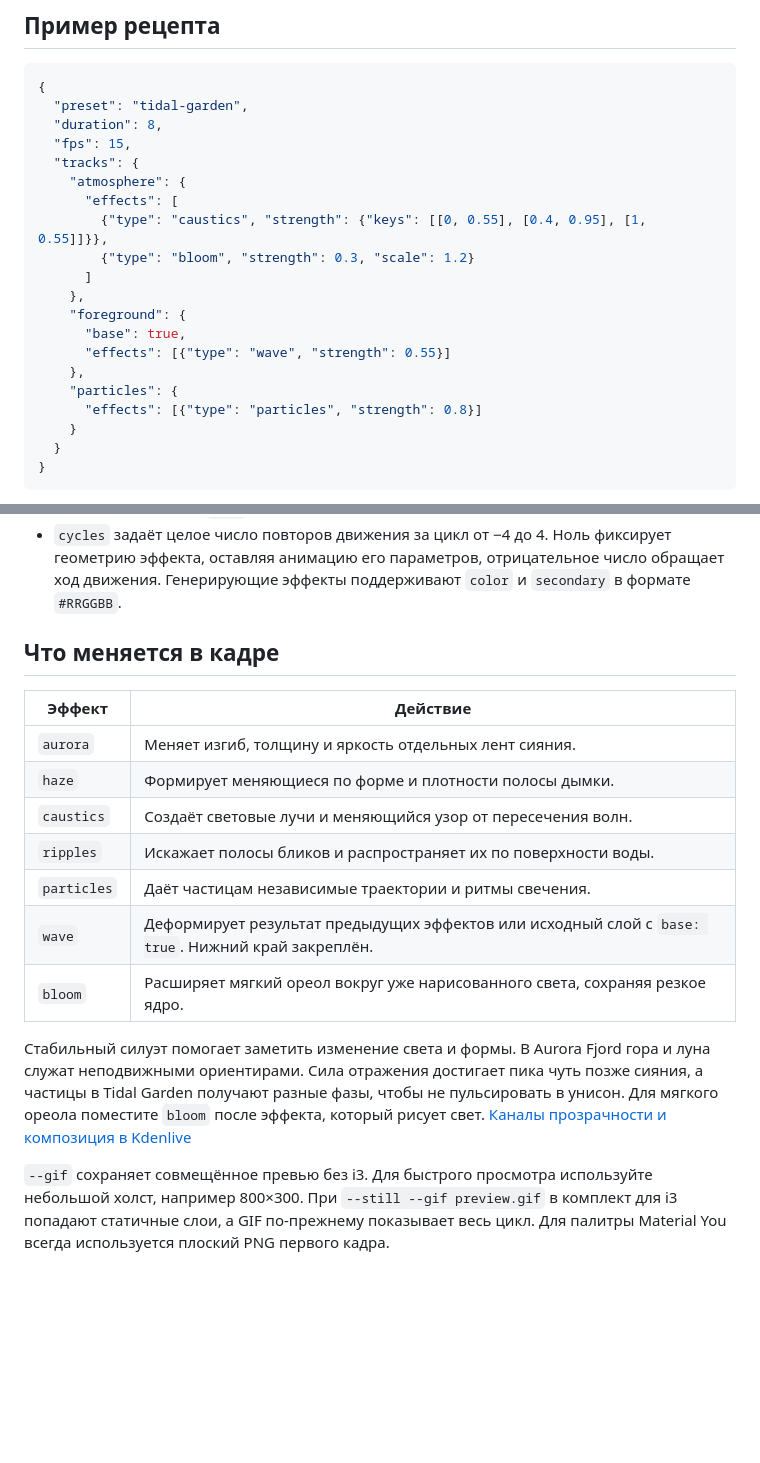
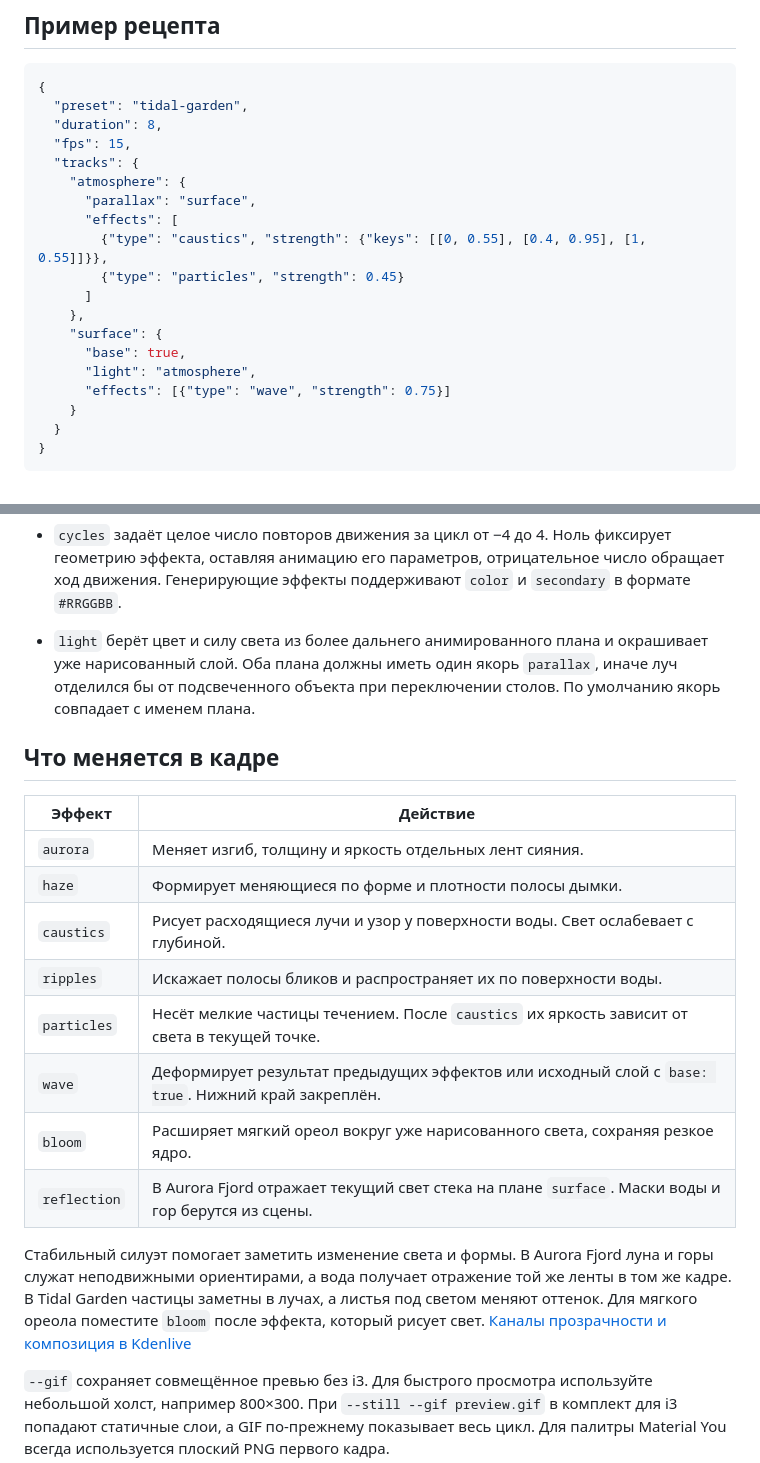
Before and after one commit to Kostr2007/Wallpaper-MY, a Markdown page: docs/effects.md, 2 parts joined by grey strips. GitHub-like rendering; blank space fills up the shorter version.

Commit message:
Tie reflection and underwater light to scene geometry

```diff
--- a/docs/effects.md
+++ b/docs/effects.md
@@ -13,17 +13,16 @@
   "fps": 15,
   "tracks": {
     "atmosphere": {
+      "parallax": "surface",
       "effects": [
         {"type": "caustics", "strength": {"keys": [[0, 0.55], [0.4, 0.95], [1, 0.55]]}},
-        {"type": "bloom", "strength": 0.3, "scale": 1.2}
+        {"type": "particles", "strength": 0.45}
       ]
     },
-    "foreground": {
+    "surface": {
       "base": true,
-      "effects": [{"type": "wave", "strength": 0.55}]
-    },
-    "particles": {
-      "effects": [{"type": "particles", "strength": 0.8}]
+      "light": "atmosphere",
+      "effects": [{"type": "wave", "strength": 0.75}]
     }
   }
 }
@@ -34,18 +33,21 @@
 - `strength` (0–1) и `scale` (0,3–3) принимают число или массив ключевых кадров внутри `keys`. Каждый ключ имеет вид `[доля цикла, значение, режим до следующей точки]`. Режим по умолчанию — `smooth`. Используйте одинаковые значения в точках `0` и `1` для замыкания цикла. У `hold` переход к следующему значению резкий.
 - `cycles` задаёт целое число повторов движения за цикл от −4 до 4. Ноль фиксирует геометрию эффекта, оставляя анимацию его параметров, отрицательное число обращает ход движения. Генерирующие эффекты поддерживают `color` и `secondary` в формате `#RRGGBB`.
 
+- `light` берёт цвет и силу света из более дальнего анимированного плана и окрашивает уже нарисованный слой. Оба плана должны иметь один якорь `parallax`, иначе луч отделился бы от подсвеченного объекта при переключении столов. По умолчанию якорь совпадает с именем плана.
+
 ## Что меняется в кадре
 
 | Эффект | Действие |
 | --- | --- |
 | `aurora` | Меняет изгиб, толщину и яркость отдельных лент сияния. |
 | `haze` | Формирует меняющиеся по форме и плотности полосы дымки. |
-| `caustics` | Создаёт световые лучи и меняющийся узор от пересечения волн. |
+| `caustics` | Рисует расходящиеся лучи и узор у поверхности воды. Свет ослабевает с глубиной. |
 | `ripples` | Искажает полосы бликов и распространяет их по поверхности воды. |
-| `particles` | Даёт частицам независимые траектории и ритмы свечения. |
+| `particles` | Несёт мелкие частицы течением. После `caustics` их яркость зависит от света в текущей точке. |
 | `wave` | Деформирует результат предыдущих эффектов или исходный слой с `base: true`. Нижний край закреплён. |
 | `bloom` | Расширяет мягкий ореол вокруг уже нарисованного света, сохраняя резкое ядро. |
+| `reflection` | В Aurora Fjord отражает текущий свет стека на плане `surface`. Маски воды и гор берутся из сцены. |
 
-Стабильный силуэт помогает заметить изменение света и формы. В Aurora Fjord гора и луна служат неподвижными ориентирами. Сила отражения достигает пика чуть позже сияния, а частицы в Tidal Garden получают разные фазы, чтобы не пульсировать в унисон. Для мягкого ореола поместите `bloom` после эффекта, который рисует свет. [Каналы прозрачности и композиция в Kdenlive](https://docs.kdenlive.org/en/compositing/alpha_channels.html)
+Стабильный силуэт помогает заметить изменение света и формы. В Aurora Fjord луна и горы служат неподвижными ориентирами, а вода получает отражение той же ленты в том же кадре. В Tidal Garden частицы заметны в лучах, а листья под светом меняют оттенок. Для мягкого ореола поместите `bloom` после эффекта, который рисует свет. [Каналы прозрачности и композиция в Kdenlive](https://docs.kdenlive.org/en/compositing/alpha_channels.html)
 
 `--gif` сохраняет совмещённое превью без i3. Для быстрого просмотра используйте небольшой холст, например 800×300. При `--still --gif preview.gif` в комплект для i3 попадают статичные слои, а GIF по-прежнему показывает весь цикл. Для палитры Material You всегда используется плоский PNG первого кадра.
```
Also changed, not shown: README.md (+13 -11 lines), docs/design.md (+8 -0 lines), docs/gallery.jpg, 9 other files.
